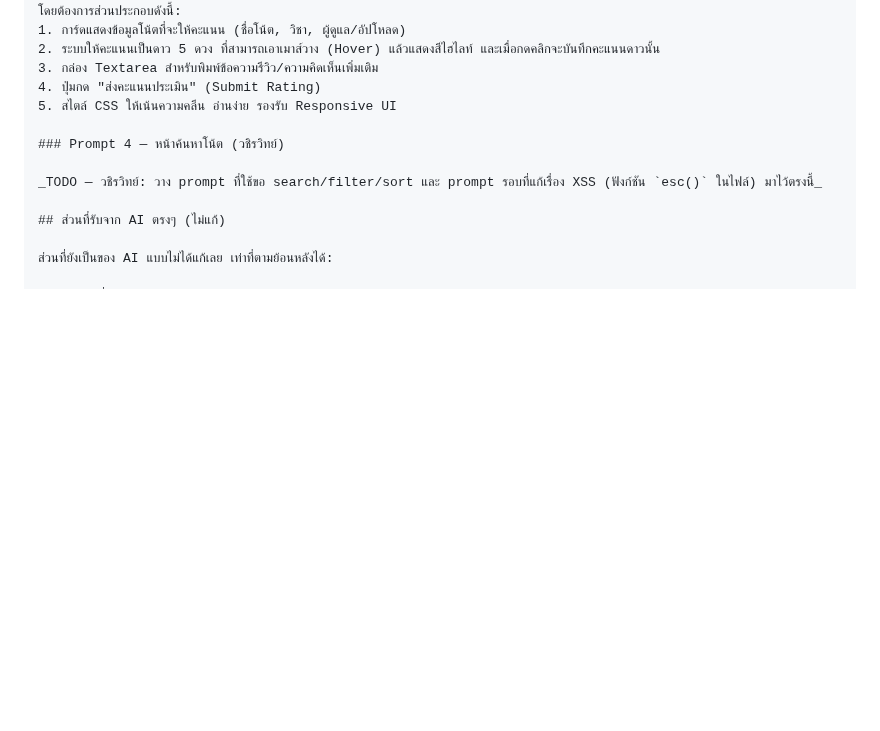
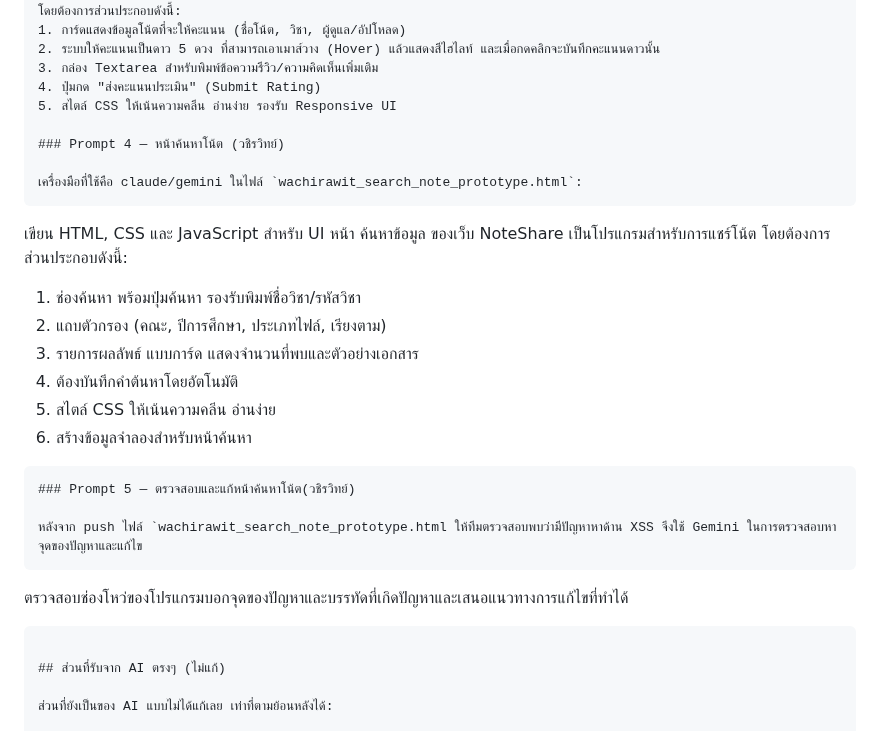
Before and after one commit to Software-Engineering-Concepts-2026/se-sec2-team-05, a Markdown page: AI_USAGE.md, the part around the change. Rendered like a GitHub page; blank space fills up the shorter version.

Commit message:
อัปเดตไฟล์ AI_USAGE

````diff
--- a/AI_USAGE.md
+++ b/AI_USAGE.md
@@ -75,7 +75,23 @@ Prompt ที่ใช้สร้างระบบดาวและควา
 
 ### Prompt 4 — หน้าค้นหาโน้ต (วชิรวิทย์)
 
-_TODO — วชิรวิทย์: วาง prompt ที่ใช้ขอ search/filter/sort และ prompt รอบที่แก้เรื่อง XSS (ฟังก์ชัน `esc()` ในไฟล์) มาไว้ตรงนี้_
+เครื่องมือที่ใช้คือ claude/gemini ในไฟล์ `wachirawit_search_note_prototype.html`:
+```
+เขียน HTML, CSS และ JavaScript สำหรับ UI หน้า ค้นหาข้อมูล ของเว็บ NoteShare เป็นโปรแกรมสำหรับการแชร์โน้ต
+โดยต้องการส่วนประกอบดังนี้:
+1. ช่องค้นหา พร้อมปุ่มค้นหา รองรับพิมพ์ชื่อวิชา/รหัสวิชา
+2. แถบตัวกรอง (คณะ, ปีการศึกษา, ประเภทไฟล์, เรียงตาม)
+3. รายการผลลัพธ์ แบบการ์ด แสดงจำนวนที่พบและตัวอย่างเอกสาร
+4. ต้องบันทึกคำต้นหาโดยอัตโนมัติ
+5. สไตล์ CSS ให้เน้นความคลีน อ่านง่าย
+6. สร้างข้อมูลจำลองสำหรับหน้าค้นหา
+```
+### Prompt 5 — ตรวจสอบและแก้หน้าค้นหาโน้ต(วชิรวิทย์)
+
+หลังจาก push ไฟล์ `wachirawit_search_note_prototype.html ให้ทีมตรวจสอบพบว่ามีปัญหาหาด้าน XSS จึงใช้ Gemini ในการตรวจสอบหาจุดของปัญหาและแก้ไข
+```
+ตรวจสอบช่องโหว่ของโปรแกรมบอกจุดของปัญหาและบรรทัดที่เกิดปัญหาและเสนอแนวทางการแก้ไขที่ทำได้
+```
 
 ## ส่วนที่รับจาก AI ตรงๆ (ไม่แก้)
 
````
